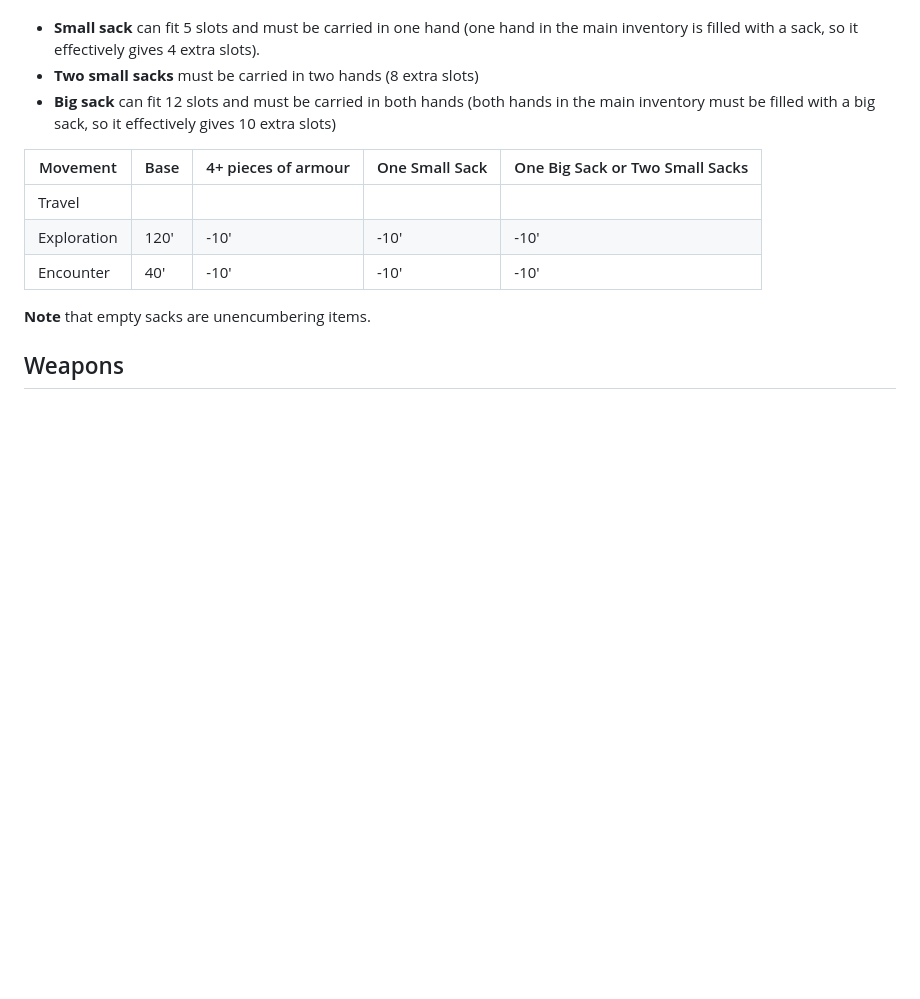
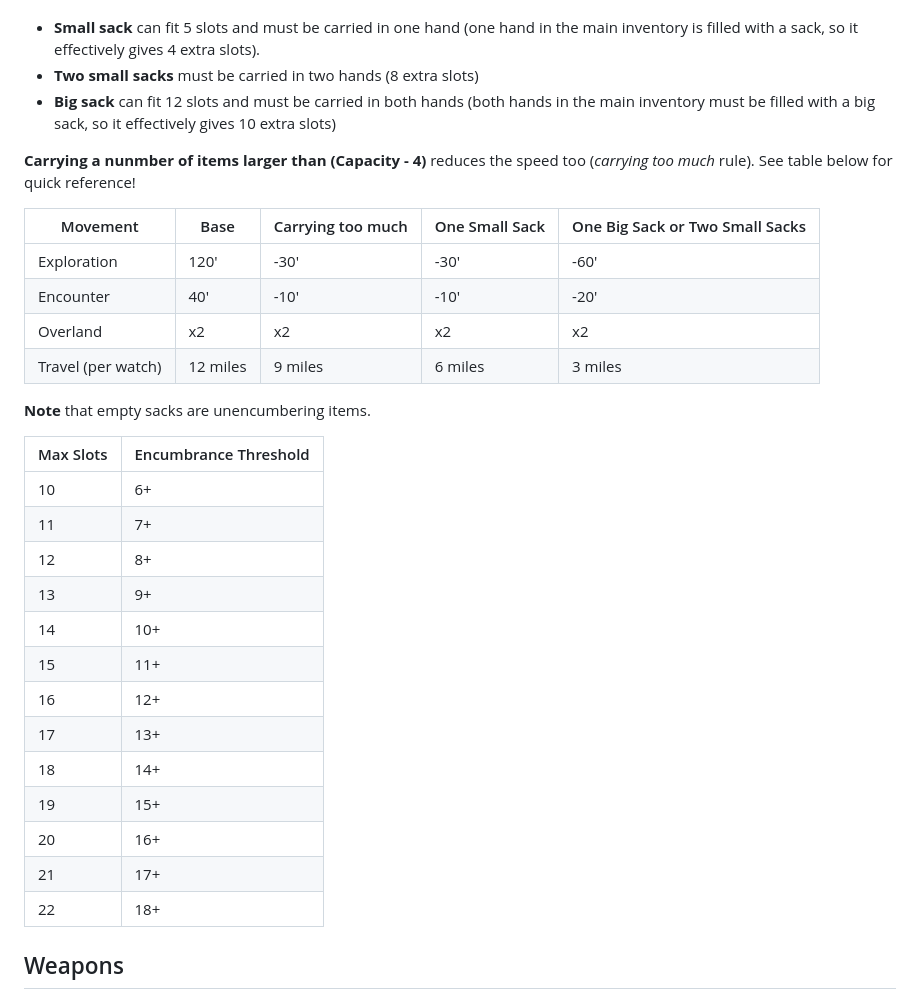
Before and after one commit to kickmaniac/kickmaniac.github.io, a Markdown page: av-knave-2e-hack-rules/equipment/index.md, the part around the change. Rendered like a GitHub page; blank space fills up the shorter version.

Commit message:
encumbrance update

```diff
--- a/av-knave-2e-hack-rules/equipment/index.md
+++ b/av-knave-2e-hack-rules/equipment/index.md
@@ -43,13 +43,32 @@ Any item packed or equipped above the normal limit (10 + CON) must be dropped or
 - **Two small sacks** must be carried in two hands (8 extra slots)
 - **Big sack** can fit 12 slots and must be carried in both hands (both hands in the main inventory must be filled with a big sack, so it effectively gives 10 extra slots)
 
-| Movement | Base | 4+ pieces of armour | One Small Sack | One Big Sack or Two Small Sacks |
+**Carrying a nunmber of items larger than (Capacity - 4)** reduces the speed too (*carrying too much* rule). See table below for quick reference!
+
+| Movement | Base | Carrying too much | One Small Sack | One Big Sack or Two Small Sacks |
 | --- | --- | --- | --- | --- |
-| Travel |  |  |  |  |
-| Exploration | 120' | -10' | -10' | -10' |
-| Encounter | 40' | -10' | -10' | -10' |
+| Exploration | 120' | -30' | -30' | -60' |
+| Encounter | 40' | -10' | -10' | -20' |
+| Overland | x2 | x2 | x2 | x2 |
+| Travel (per watch) | 12 miles | 9 miles | 6 miles | 3 miles |
 
 **Note** that empty sacks are unencumbering items.
+
+| Max Slots | Encumbrance Threshold |
+| --- | --- |
+| 10 | 6+ |
+| 11 | 7+ |
+| 12 | 8+ |
+| 13 | 9+ |
+| 14 | 10+ |
+| 15 | 11+ |
+| 16 | 12+ |
+| 17 | 13+ |
+| 18 | 14+ |
+| 19 | 15+ |
+| 20 | 16+ |
+| 21 | 17+ |
+| 22 | 18+ |
 
 ## Weapons
 
```
